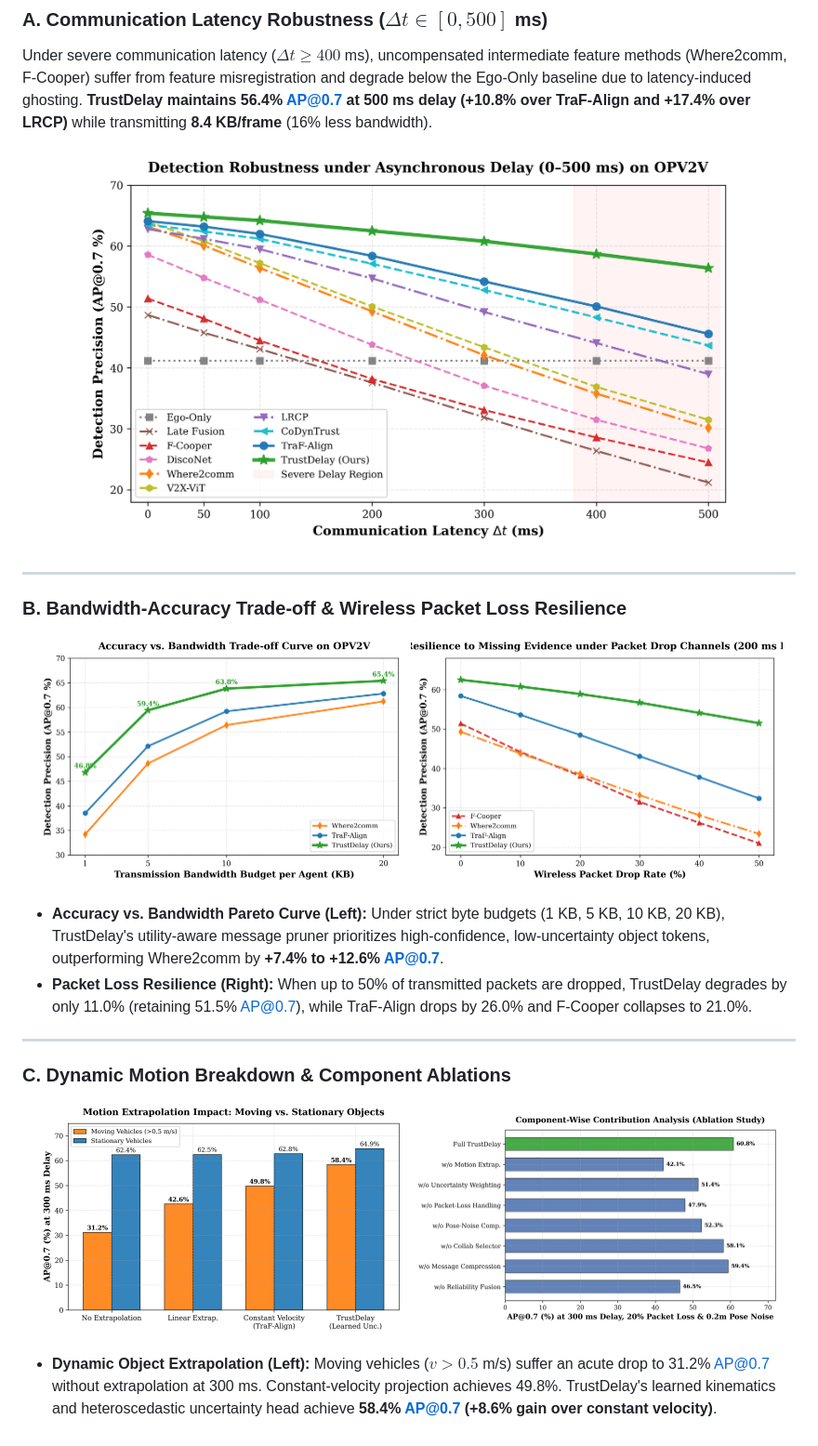
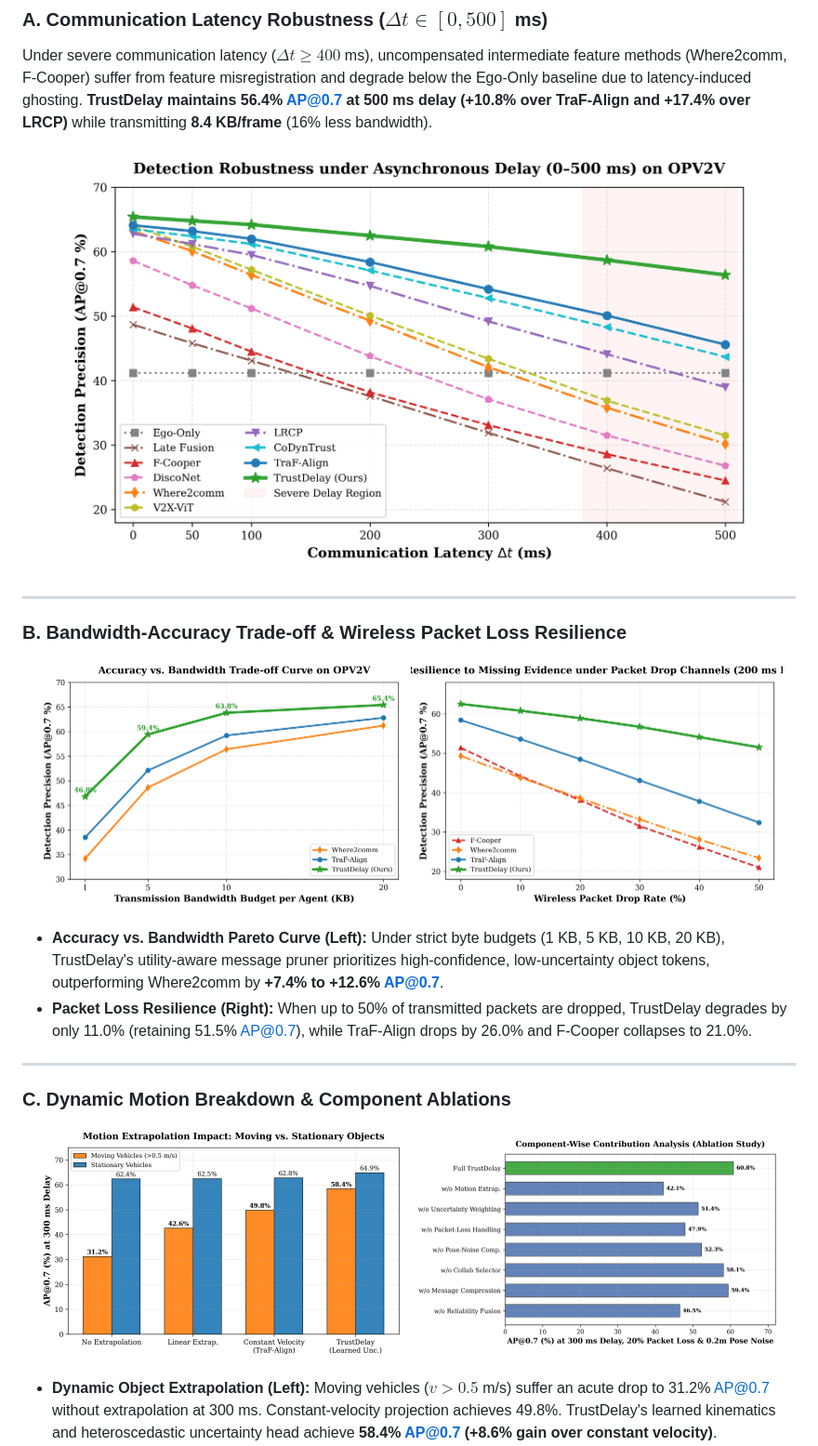
Before and after one commit to Pritamresearch/TrustDelay, a Markdown page: README.md, the part around the change. Shown at 93% size. Drawn GitHub-style; pictures changed too: plots/fig_delay_robustness_v2.png (added).

Commit message:
Update README with cache-busted fig_delay_robustness_v2.png

```diff
--- a/README.md
+++ b/README.md
@@ -15,7 +15,7 @@ Official PyTorch implementation of **TrustDelay**, a unified uncertainty-aware a
 Under severe communication latency ($\Delta t \ge 400$ ms), uncompensated intermediate feature methods (Where2comm, F-Cooper) suffer from feature misregistration and degrade below the Ego-Only baseline due to latency-induced ghosting. **TrustDelay maintains 56.4% AP@0.7 at 500 ms delay (+10.8% over TraF-Align and +17.4% over LRCP)** while transmitting **8.4 KB/frame** (16% less bandwidth).
 
 <p align="center">
-  <img src="plots/fig_delay_robustness.png" width="85%" alt="Detection Robustness under Asynchronous Delay">
+  <img src="./plots/fig_delay_robustness_v2.png" width="90%" alt="Detection Robustness under Asynchronous Delay across all 9 baselines on OPV2V">
 </p>
 
 ---
@@ -23,8 +23,8 @@ Under severe communication latency ($\Delta t \ge 400$ ms), uncompensated interm
 ### B. Bandwidth-Accuracy Trade-off & Wireless Packet Loss Resilience
 
 <p align="center">
-  <img src="plots/fig_bandwidth_pareto.png" width="48%" alt="Accuracy vs Bandwidth Pareto Frontier" />
-  <img src="plots/fig_packet_loss.png" width="48%" alt="Resilience to Packet Drop Channels" />
+  <img src="./plots/fig_bandwidth_pareto.png" width="48%" alt="Accuracy vs Bandwidth Pareto Frontier" />
+  <img src="./plots/fig_packet_loss.png" width="48%" alt="Resilience to Packet Drop Channels" />
 </p>
 
 * **Accuracy vs. Bandwidth Pareto Curve (Left):** Under strict byte budgets (1 KB, 5 KB, 10 KB, 20 KB), TrustDelay's utility-aware message pruner prioritizes high-confidence, low-uncertainty object tokens, outperforming Where2comm by **+7.4% to +12.6% AP@0.7**.
@@ -35,8 +35,8 @@ Under severe communication latency ($\Delta t \ge 400$ ms), uncompensated interm
 ### C. Dynamic Motion Breakdown & Component Ablations
 
 <p align="center">
-  <img src="plots/fig_dynamic_motion.png" width="48%" alt="Moving vs Stationary Vehicle Breakdown" />
-  <img src="plots/fig_ablation_study.png" width="48%" alt="Component-Wise Ablation Study" />
+  <img src="./plots/fig_dynamic_motion.png" width="48%" alt="Moving vs Stationary Vehicle Breakdown" />
+  <img src="./plots/fig_ablation_study.png" width="48%" alt="Component-Wise Ablation Study" />
 </p>
 
 * **Dynamic Object Extrapolation (Left):** Moving vehicles ($v > 0.5$ m/s) suffer an acute drop to 31.2% AP@0.7 without extrapolation at 300 ms. Constant-velocity projection achieves 49.8%. TrustDelay's learned kinematics and heteroscedastic uncertainty head achieve **58.4% AP@0.7 (+8.6% gain over constant velocity)**.
```
